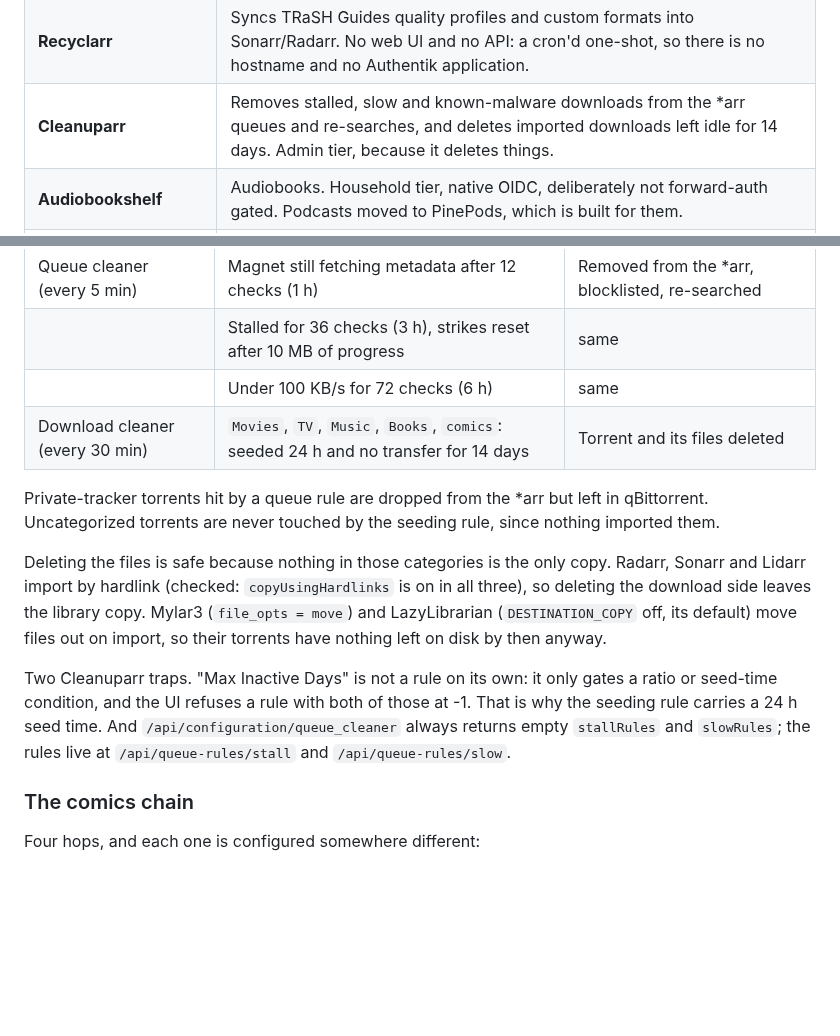
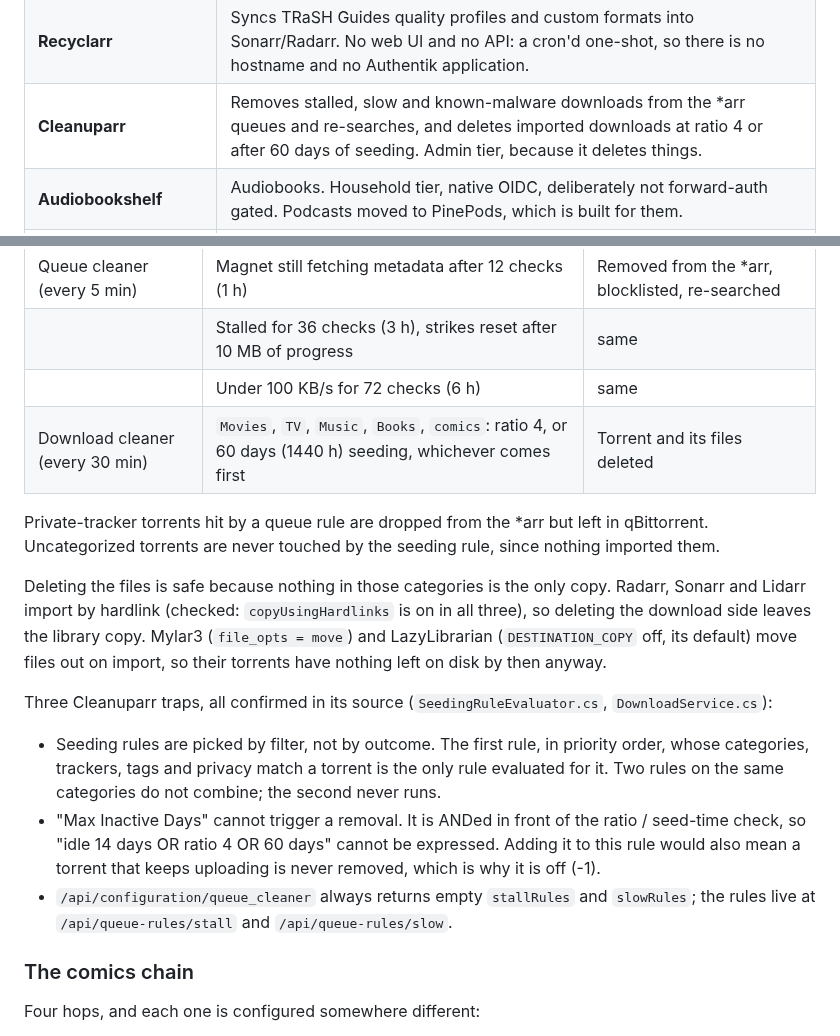
Before and after one commit to numbawon/C2MediaServerStack, a Markdown page: README.md, 2 parts joined by grey strips. Drawn GitHub-style; blank space fills up the shorter version.

Commit message:
Cleanuparr seeding rule: ratio 4 or 60 days, and why not idle too
Seeding rules are chosen by category filter with first match winning,
and Max Inactive Days only gates the ratio/seed-time check, so "idle
14 days or ratio 4 or 60 days" cannot be one policy. The rule is now
ratio 4 or 60 days, whichever comes first.

```diff
--- a/README.md
+++ b/README.md
@@ -38,7 +38,7 @@ and actually understand what they're running, not just copy-paste it.
 | **Diun** | Watches registries and *notifies* when a newer image ships. It has no write access and updates nothing -- every bump is a deliberate decision. Replaced Watchtower; see "Updates". |
 | **Prometheus, Alertmanager, alert-relay, ntfy** | The alert path. Prometheus evaluates rules, Alertmanager routes them, `alert-relay` formats them, ntfy pushes them to a phone. |
 | **Recyclarr** | Syncs TRaSH Guides quality profiles and custom formats into Sonarr/Radarr. No web UI and no API: a cron'd one-shot, so there is no hostname and no Authentik application. |
-| **Cleanuparr** | Removes stalled, slow and known-malware downloads from the *arr queues and re-searches, and deletes imported downloads left idle for 14 days. Admin tier, because it deletes things. |
+| **Cleanuparr** | Removes stalled, slow and known-malware downloads from the *arr queues and re-searches, and deletes imported downloads at ratio 4 or after 60 days of seeding. Admin tier, because it deletes things. |
 | **Audiobookshelf** | Audiobooks. Household tier, native OIDC, deliberately not forward-auth gated. Podcasts moved to PinePods, which is built for them. |
 | **Immich** | Photos and video. Household tier, native OIDC, deliberately not forward-auth gated. Runs its own Postgres and Redis. |
 | **Sonarr, Radarr, Lidarr, LazyLibrarian, Mylar3** | Library management for TV, movies, music, ebooks and comics -- find, grab, rename, organize. |
@@ -1130,7 +1130,7 @@ the per-user key) and stored in `.appdata/cleanuparr/cleanuparr.db`:
 | Queue cleaner (every 5 min) | Magnet still fetching metadata after 12 checks (1 h) | Removed from the *arr, blocklisted, re-searched |
 | | Stalled for 36 checks (3 h), strikes reset after 10 MB of progress | same |
 | | Under 100 KB/s for 72 checks (6 h) | same |
-| Download cleaner (every 30 min) | `Movies`, `TV`, `Music`, `Books`, `comics`: seeded 24 h and no transfer for 14 days | Torrent and its files deleted |
+| Download cleaner (every 30 min) | `Movies`, `TV`, `Music`, `Books`, `comics`: ratio 4, or 60 days (1440 h) seeding, whichever comes first | Torrent and its files deleted |
 
 Private-tracker torrents hit by a queue rule are dropped from the *arr
 but left in qBittorrent. Uncategorized torrents are never touched by the
@@ -1143,12 +1143,20 @@ leaves the library copy. Mylar3 (`file_opts = move`) and LazyLibrarian
 (`DESTINATION_COPY` off, its default) move files out on import, so their
 torrents have nothing left on disk by then anyway.
 
-Two Cleanuparr traps. "Max Inactive Days" is not a rule on its own: it
-only gates a ratio or seed-time condition, and the UI refuses a rule
-with both of those at -1. That is why the seeding rule carries a 24 h
-seed time. And `/api/configuration/queue_cleaner` always returns empty
-`stallRules` and `slowRules`; the rules live at `/api/queue-rules/stall`
-and `/api/queue-rules/slow`.
+Three Cleanuparr traps, all confirmed in its source
+(`SeedingRuleEvaluator.cs`, `DownloadService.cs`):
+
+- Seeding rules are picked by filter, not by outcome. The first rule, in
+  priority order, whose categories, trackers, tags and privacy match a
+  torrent is the only rule evaluated for it. Two rules on the same
+  categories do not combine; the second never runs.
+- "Max Inactive Days" cannot trigger a removal. It is ANDed in front of
+  the ratio / seed-time check, so "idle 14 days OR ratio 4 OR 60 days"
+  cannot be expressed. Adding it to this rule would also mean a torrent
+  that keeps uploading is never removed, which is why it is off (-1).
+- `/api/configuration/queue_cleaner` always returns empty `stallRules`
+  and `slowRules`; the rules live at `/api/queue-rules/stall` and
+  `/api/queue-rules/slow`.
 
 ### The comics chain
 
```
